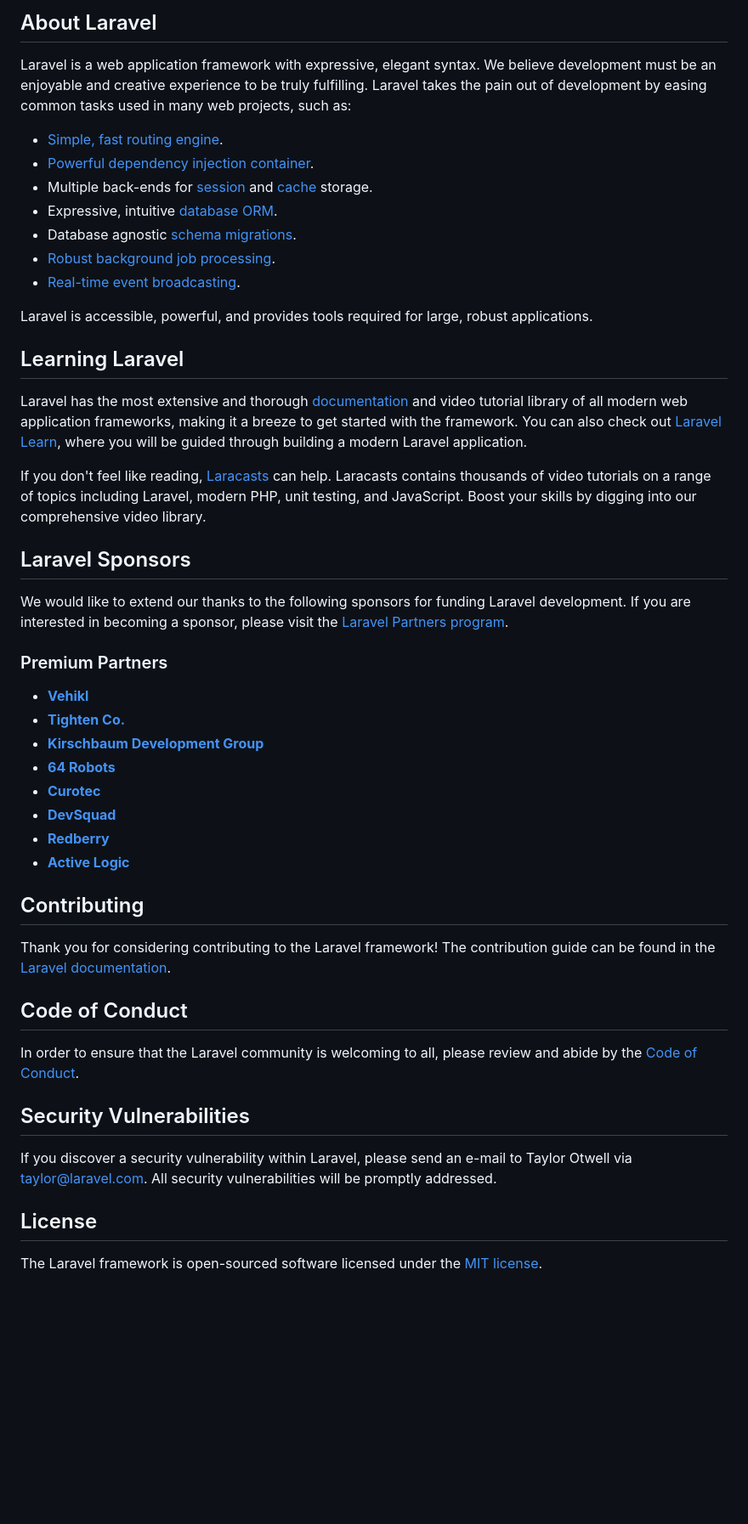
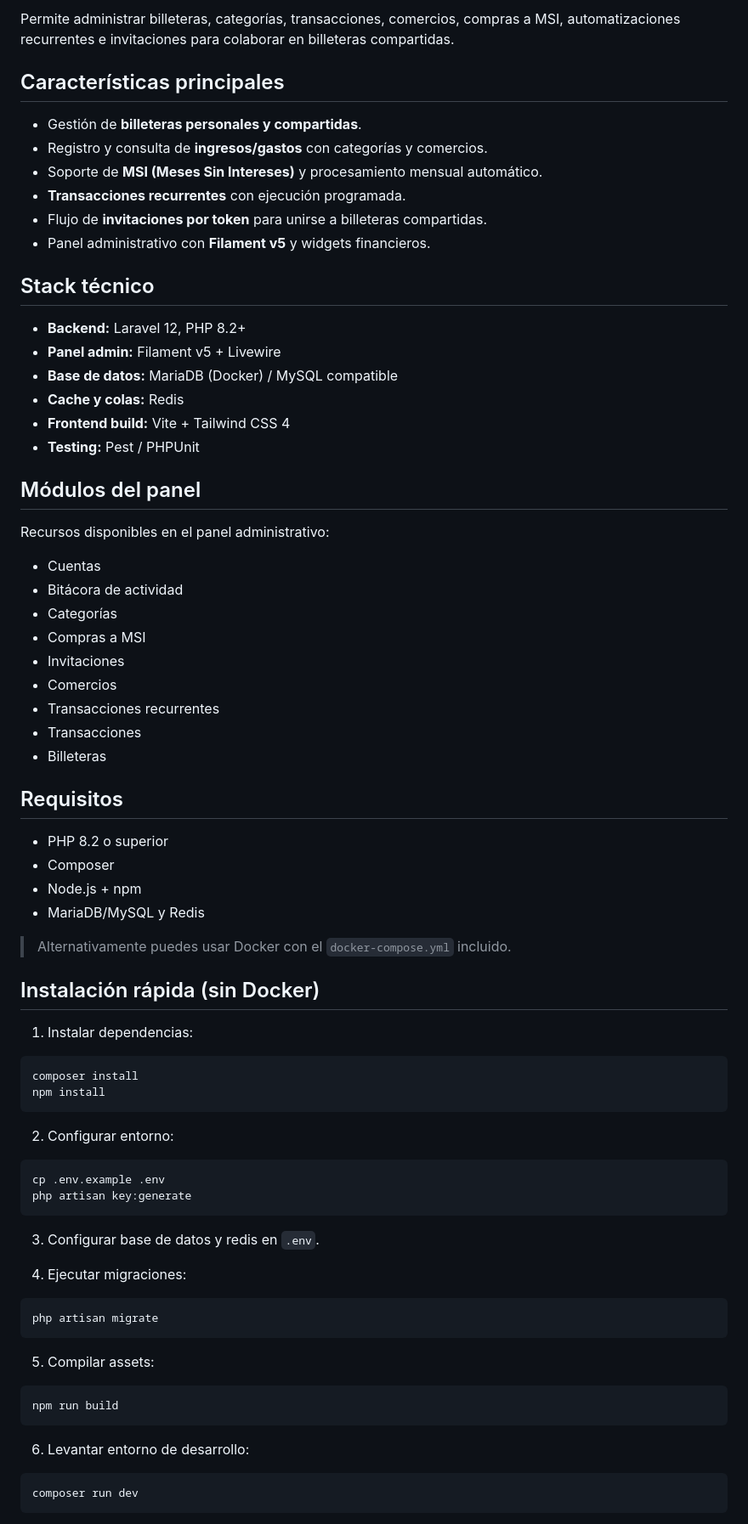
Before and after one commit to k4p3/Tomin, a Markdown page: README.md, the part around one of its changes. Shown at 85% size. Rendered like a GitHub page; blank space fills up the shorter version.

Commit message:
Actualizar README con documentación específica de Tomin

````diff
--- a/README.md
+++ b/README.md
@@ -9,51 +4,80 @@
 
-## About Laravel
+Permite administrar billeteras, categorías, transacciones, comercios, compras a MSI, automatizaciones recurrentes e invitaciones para colaborar en billeteras compartidas.
 
-Laravel is a web application framework with expressive, elegant syntax. We believe development must be an enjoyable and creative experience to be truly fulfilling. Laravel takes the pain out of development by easing common tasks used in many web projects, such as:
+## Características principales
 
-- [Simple, fast routing engine](https://laravel.com/docs/routing).
-- [Powerful dependency injection container](https://laravel.com/docs/container).
-- Multiple back-ends for [session](https://laravel.com/docs/session) and [cache](https://laravel.com/docs/cache) storage.
-- Expressive, intuitive [database ORM](https://laravel.com/docs/eloquent).
-- Database agnostic [schema migrations](https://laravel.com/docs/migrations).
-- [Robust background job processing](https://laravel.com/docs/queues).
-- [Real-time event broadcasting](https://laravel.com/docs/broadcasting).
+- Gestión de **billeteras personales y compartidas**.
+- Registro y consulta de **ingresos/gastos** con categorías y comercios.
+- Soporte de **MSI (Meses Sin Intereses)** y procesamiento mensual automático.
+- **Transacciones recurrentes** con ejecución programada.
+- Flujo de **invitaciones por token** para unirse a billeteras compartidas.
+- Panel administrativo con **Filament v5** y widgets financieros.
 
-Laravel is accessible, powerful, and provides tools required for large, robust applications.
+## Stack técnico
 
-## Learning Laravel
+- **Backend:** Laravel 12, PHP 8.2+
+- **Panel admin:** Filament v5 + Livewire
+- **Base de datos:** MariaDB (Docker) / MySQL compatible
+- **Cache y colas:** Redis
+- **Frontend build:** Vite + Tailwind CSS 4
+- **Testing:** Pest / PHPUnit
 
-Laravel has the most extensive and thorough [documentation](https://laravel.com/docs) and video tutorial library of all modern web application frameworks, making it a breeze to get started with the framework. You can also check out [Laravel Learn](https://laravel.com/learn), where you will be guided through building a modern Laravel application.
+## Módulos del panel
 
-If you don't feel like reading, [Laracasts](https://laracasts.com) can help. Laracasts contains thousands of video tutorials on a range of topics including Laravel, modern PHP, unit testing, and JavaScript. Boost your skills by digging into our comprehensive video library.
+Recursos disponibles en el panel administrativo:
 
-## Laravel Sponsors
+- Cuentas
+- Bitácora de actividad
+- Categorías
+- Compras a MSI
+- Invitaciones
+- Comercios
+- Transacciones recurrentes
+- Transacciones
+- Billeteras
 
-We would like to extend our thanks to the following sponsors for funding Laravel development. If you are interested in becoming a sponsor, please visit the [Laravel Partners program](https://partners.laravel.com).
+## Requisitos
 
-### Premium Partners
+- PHP 8.2 o superior
+- Composer
+- Node.js + npm
+- MariaDB/MySQL y Redis
 
-- **[Vehikl](https://vehikl.com)**
-- **[Tighten Co.](https://tighten.co)**
-- **[Kirschbaum Development Group](https://kirschbaumdevelopment.com)**
-- **[64 Robots](https://64robots.com)**
-- **[Curotec](https://www.curotec.com/services/technologies/laravel)**
-- **[DevSquad](https://devsquad.com/hire-laravel-developers)**
-- **[Redberry](https://redberry.international/laravel-development)**
-- **[Active Logic](https://activelogic.com)**
+> Alternativamente puedes usar Docker con el `docker-compose.yml` incluido.
 
-## Contributing
+## Instalación rápida (sin Docker)
 
-Thank you for considering contributing to the Laravel framework! The contribution guide can be found in the [Laravel documentation](https://laravel.com/docs/contributions).
+1. Instalar dependencias:
 
-## Code of Conduct
+```bash
+composer install
+npm install
+```
 
-In order to ensure that the Laravel community is welcoming to all, please review and abide by the [Code of Conduct](https://laravel.com/docs/contributions#code-of-conduct).
+2. Configurar entorno:
 
-## Security Vulnerabilities
+```bash
+cp .env.example .env
+php artisan key:generate
+```
 
-If you discover a security vulnerability within Laravel, please send an e-mail to Taylor Otwell via [taylor@laravel.com](mailto:taylor@laravel.com). All security vulnerabilities will be promptly addressed.
+3. Configurar base de datos y redis en `.env`.
 
-## License
+4. Ejecutar migraciones:
 
-The Laravel framework is open-sourced software licensed under the [MIT license](https://opensource.org/licenses/MIT).
+```bash
+php artisan migrate
+```
+
+5. Compilar assets:
+
+```bash
+npm run build
+```
+
+6. Levantar entorno de desarrollo:
+
+```bash
+composer run dev
+```
+
````
Also changed, not shown: other parts of README.md (+67 -7 lines).
